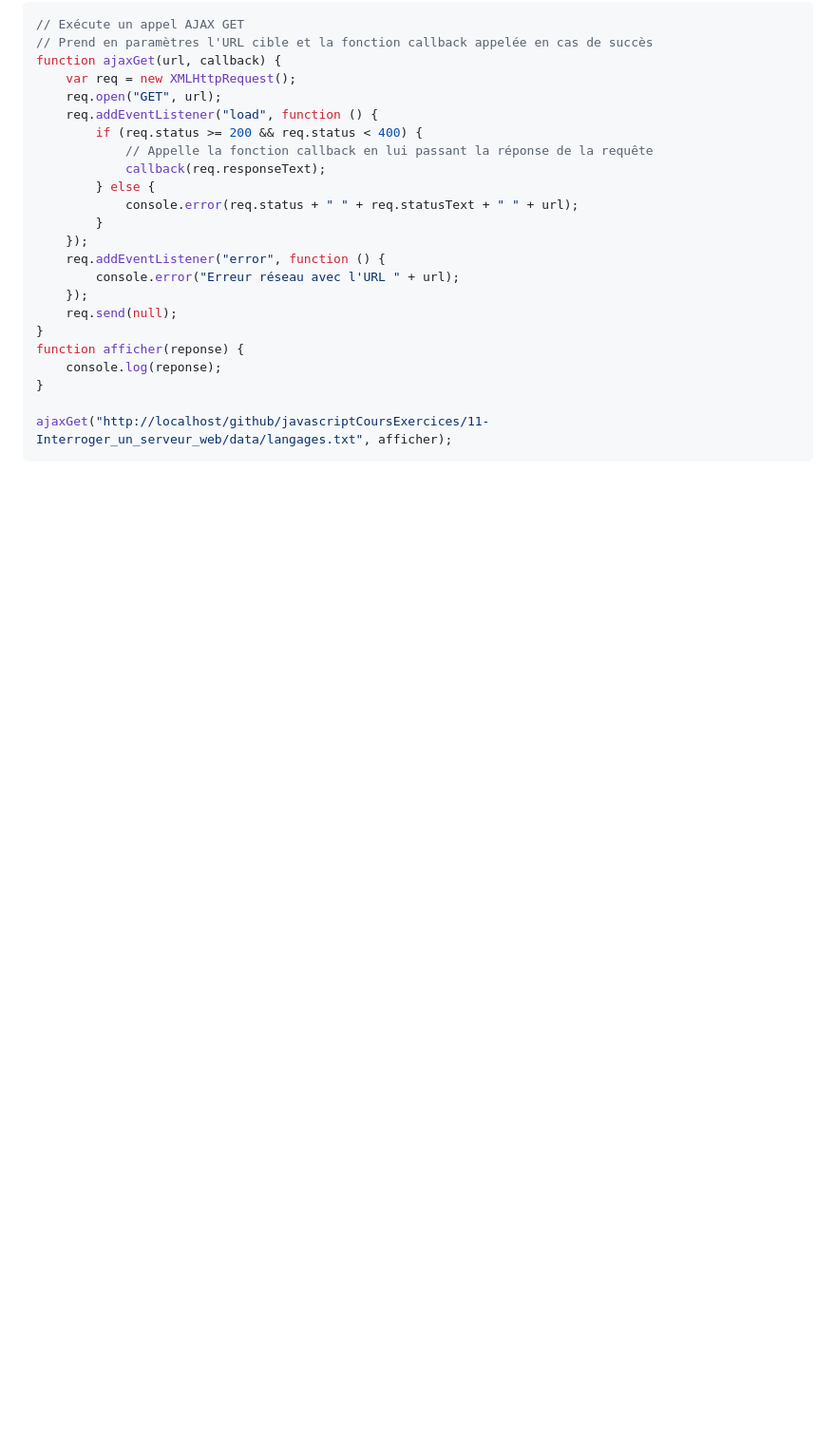
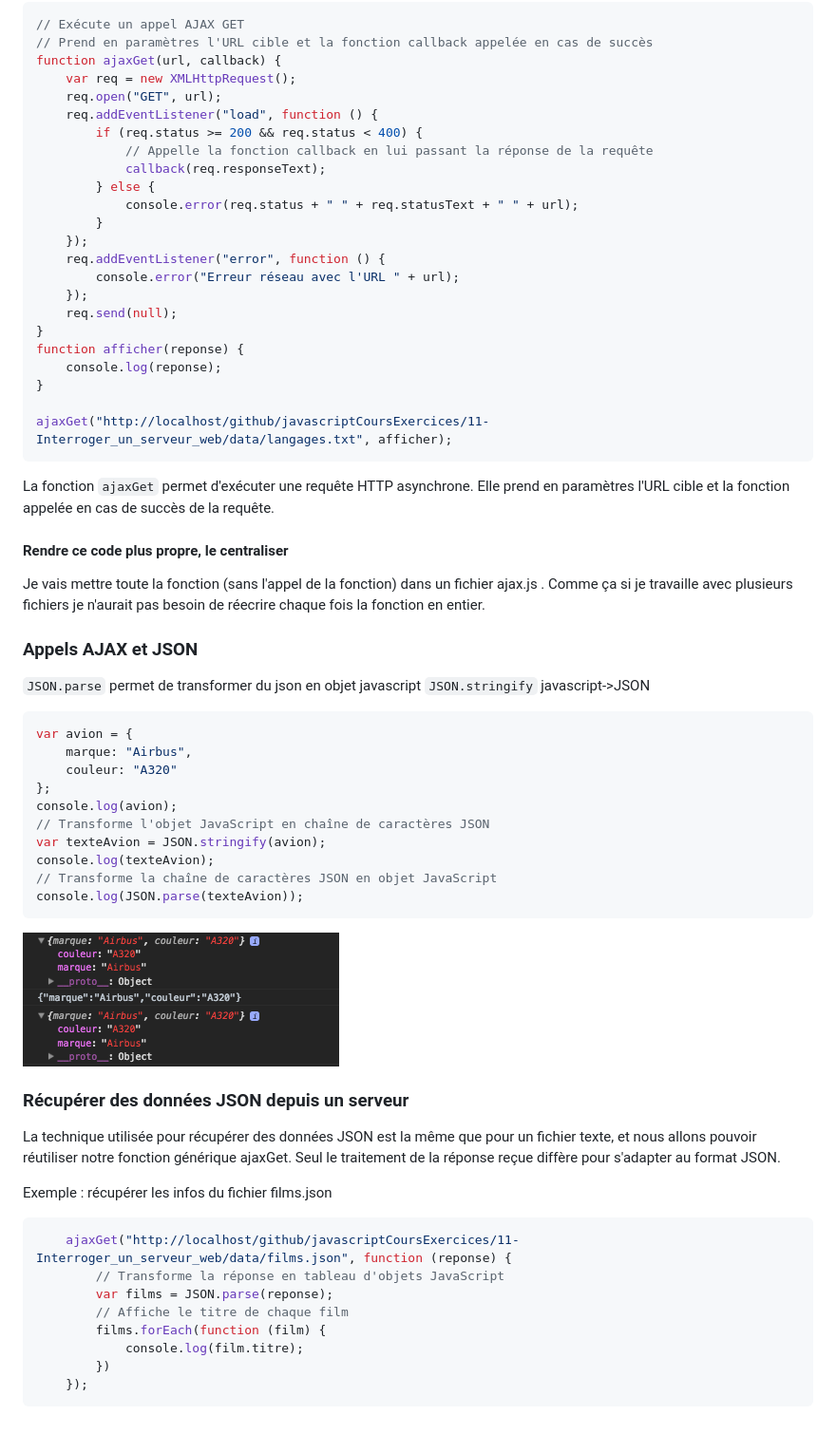
Before and after one commit to marieThielens/javascriptCoursExercices, a Markdown page: 11-Interroger_un_serveur_web/README.md, the part around the change. Shown: that part at 95% size. Drawn GitHub-style; pictures changed too: images/json.png (added); blank space fills up the shorter version.

Commit message:
serveur

````diff
--- a/11-Interroger_un_serveur_web/README.md
+++ b/11-Interroger_un_serveur_web/README.md
@@ -77,3 +77,46 @@ function afficher(reponse) {
 
 ajaxGet("http://localhost/github/javascriptCoursExercices/11-Interroger_un_serveur_web/data/langages.txt", afficher);
 ```
+
+La fonction `ajaxGet` permet d'exécuter une requête HTTP asynchrone. Elle prend en paramètres l'URL cible et la fonction appelée en cas de succès de la requête.
+
+#### Rendre ce code plus propre, le centraliser
+
+Je vais mettre toute la fonction (sans l'appel de la fonction) dans un fichier ajax.js . Comme ça si je travaille avec plusieurs fichiers je n'aurait pas besoin de réecrire chaque fois la fonction en entier.
+
+### Appels AJAX et JSON
+
+`JSON.parse` permet de transformer du json en objet javascript
+`JSON.stringify` javascript->JSON
+
+```js
+var avion = {
+    marque: "Airbus",
+    couleur: "A320"
+};
+console.log(avion);
+// Transforme l'objet JavaScript en chaîne de caractères JSON
+var texteAvion = JSON.stringify(avion);
+console.log(texteAvion);
+// Transforme la chaîne de caractères JSON en objet JavaScript
+console.log(JSON.parse(texteAvion));
+```
+
+<img src="../images/json.png">
+
+### Récupérer des données JSON depuis un serveur
+
+La technique utilisée pour récupérer des données JSON est la même que pour un fichier texte, et nous allons pouvoir réutiliser notre fonction générique ajaxGet. Seul le traitement de la réponse reçue diffère pour s'adapter au format JSON.
+
+Exemple : récupérer les infos du fichier films.json
+
+```js
+    ajaxGet("http://localhost/github/javascriptCoursExercices/11-Interroger_un_serveur_web/data/films.json", function (reponse) {
+        // Transforme la réponse en tableau d'objets JavaScript
+        var films = JSON.parse(reponse);
+        // Affiche le titre de chaque film
+        films.forEach(function (film) {
+            console.log(film.titre);
+        })
+    });
+```
````
Also changed, not shown: 07-Objets/README.md (+49 -6 lines), images/obj.png (added), 5 other files.
